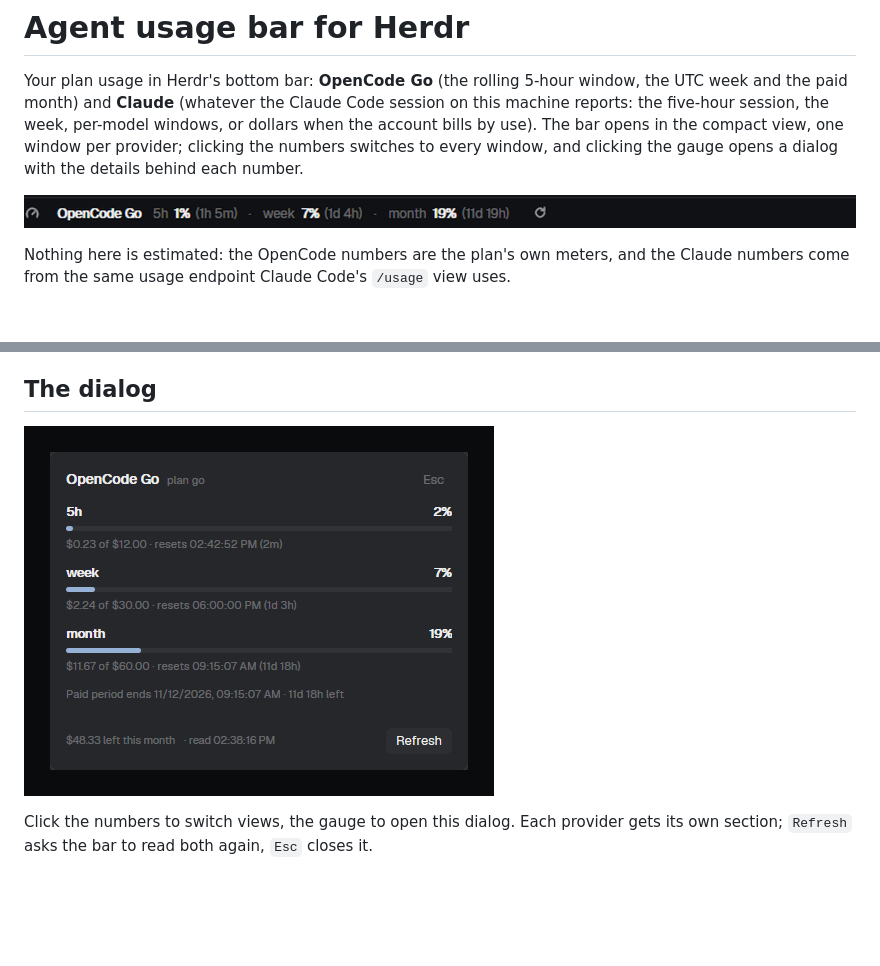
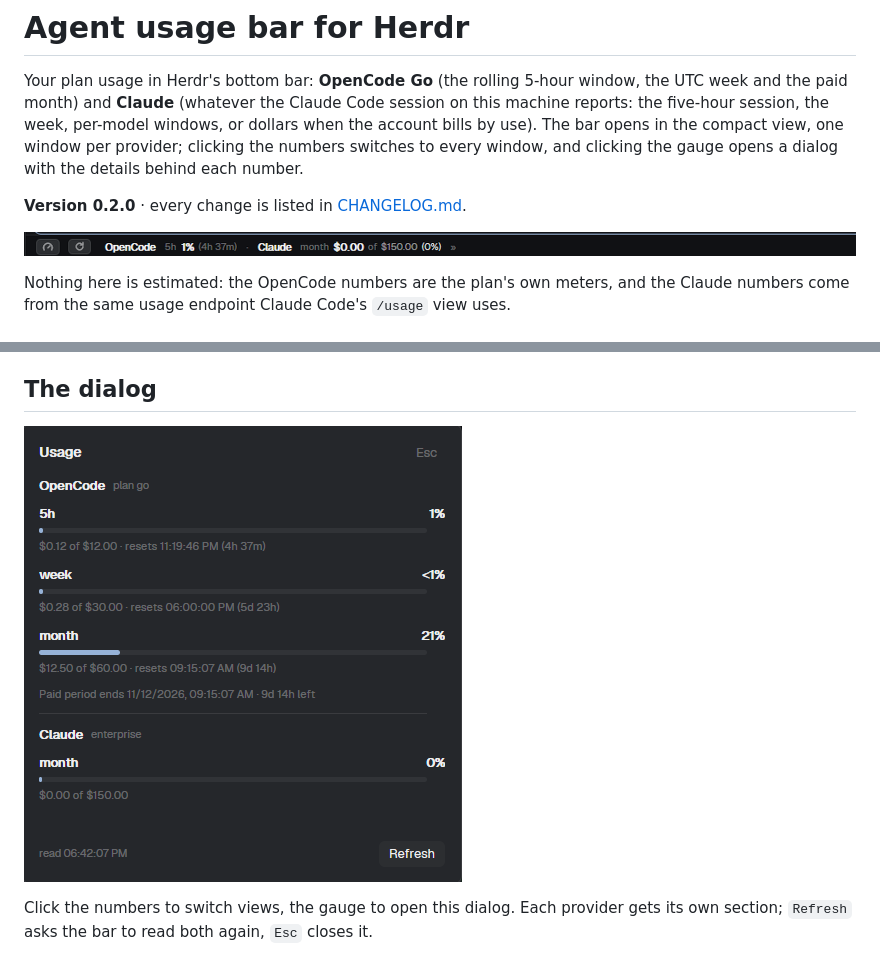
Before and after one commit to Abrahamism/herdr-opencode-go-usage, a Markdown page: README.md, 2 parts joined by grey strips. GitHub-like rendering; pictures changed too: dialog.png, preview.png; blank space fills up the shorter version.

```diff
--- a/README.md
+++ b/README.md
@@ -6,6 +6,8 @@ on this machine reports: the five-hour session, the week, per-model windows, or
 dollars when the account bills by use). The bar opens in the compact view, one
 window per provider; clicking the numbers switches to every window, and clicking
 the gauge opens a dialog with the details behind each number.
+
+**Version 0.2.0** · every change is listed in [CHANGELOG.md](CHANGELOG.md).
 
 ![The bar showing OpenCode Go and Claude in compact mode](preview.png)
 
```
Also changed, not shown: CHANGELOG.md (added, +68 -0 lines), odd/tasks/herdr-agent-usage.md (+9 -4 lines).
